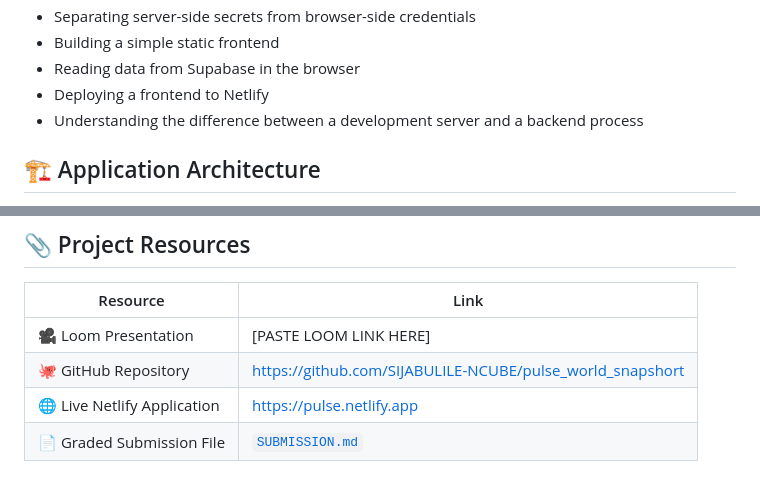
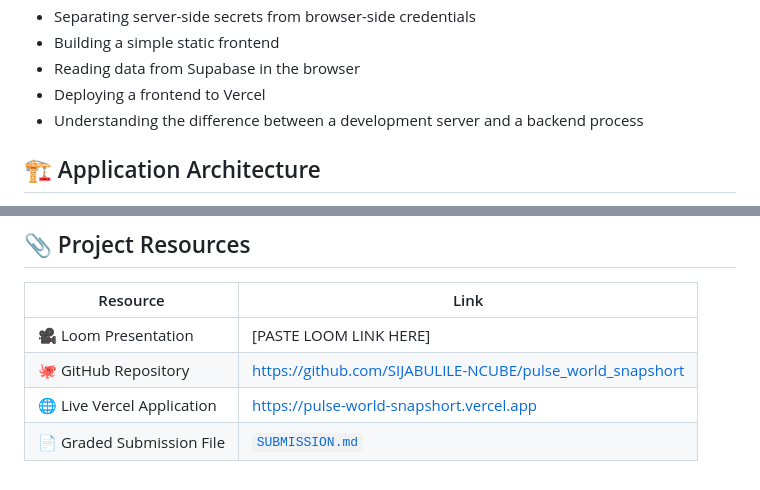
Before and after one commit to SIJABULILE-NCUBE/pulse_world_snapshort, a Markdown page: README.md, 2 parts joined by grey strips. Rendered like a GitHub page.

```diff
--- a/README.md
+++ b/README.md
@@ -49,7 +49,7 @@ The main goals of the project were to demonstrate the following skills:
 - Separating server-side secrets from browser-side credentials
 - Building a simple static frontend
 - Reading data from Supabase in the browser
-- Deploying a frontend to Netlify
+- Deploying a frontend to Vercel
 - Understanding the difference between a development server and a backend process
 
 ## 🏗️ Application Architecture
@@ -559,5 +559,5 @@ The project demonstrates practical understanding of API integration, database de
 | --- | --- |
 | 🎥 Loom Presentation | [PASTE LOOM LINK HERE] |
 | 🐙 GitHub Repository | [https://github.com/SIJABULILE-NCUBE/pulse_world_snapshort](https://github.com/SIJABULILE-NCUBE/pulse_world_snapshort) |
-| 🌐 Live Netlify Application | [https://pulse.netlify.app](https://pulse.netlify.app) |
+| 🌐 Live Vercel Application | [https://pulse-world-snapshort.vercel.app](https://pulse-world-snapshort.vercel.app) |
 | 📄 Graded Submission File | [`SUBMISSION.md`](./SUBMISSION.md) |
```
Also changed, not shown: other parts of README.md (+4 -4 lines), SUBMISSION.md (+9 -9 lines).
